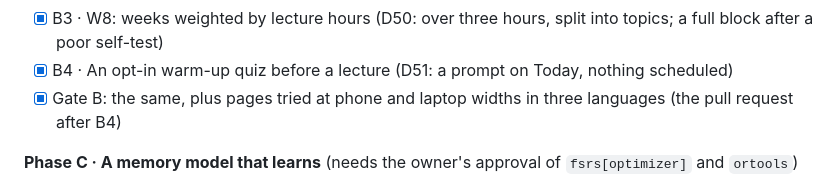
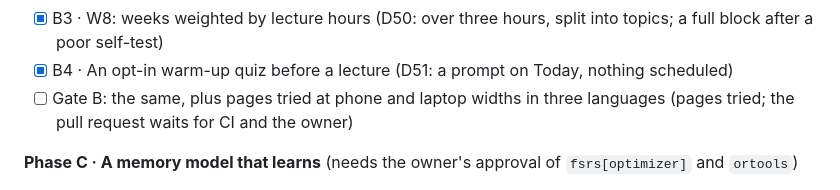
Before and after one commit to emanuelefrancescorestivo/Constrained-Path-Scheduler, a Markdown page: docs/ENGINE-REVIEW.md, the part around the change. Rendered like a GitHub page.

```diff
--- a/docs/ENGINE-REVIEW.md
+++ b/docs/ENGINE-REVIEW.md
@@ -139,7 +139,7 @@ the benchmarks before and after.
 - [x] B2 · W5: an optional weight per exam (D49: only between topics within 0.06 of the most faded; the heavier course's recall at its exam up at 12, 15 and 18 hours)
 - [x] B3 · W8: weeks weighted by lecture hours (D50: over three hours, split into topics; a full block after a poor self-test)
 - [x] B4 · An opt-in warm-up quiz before a lecture (D51: a prompt on Today, nothing scheduled)
-- [x] Gate B: the same, plus pages tried at phone and laptop widths in three languages (the pull request after B4)
+- [ ] Gate B: the same, plus pages tried at phone and laptop widths in three languages (pages tried; the pull request waits for CI and the owner)
 
 **Phase C · A memory model that learns** (needs the owner's approval of `fsrs[optimizer]` and `ortools`)
 
```
Also changed, not shown: docs/ROADMAP.md (+1 -1 lines).
